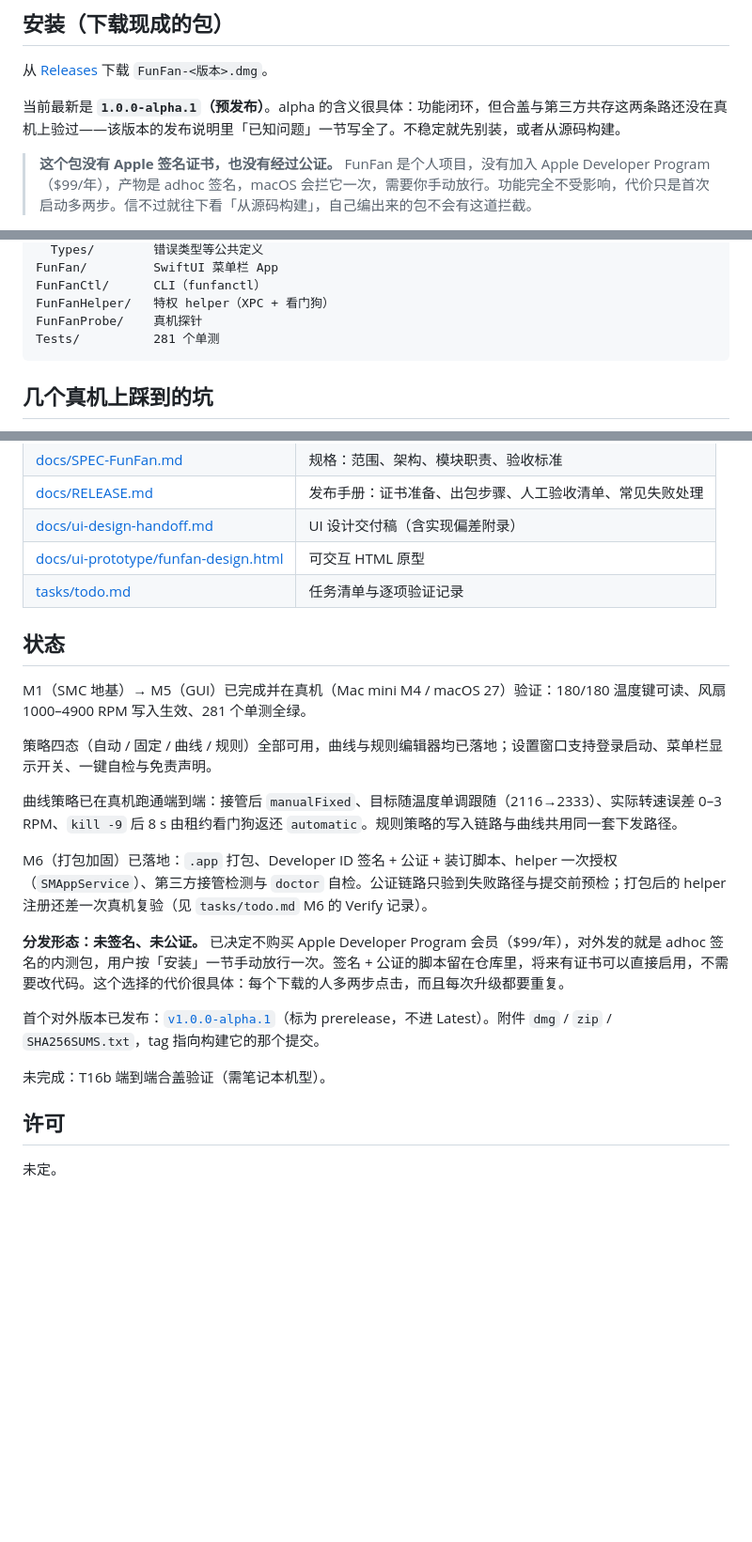
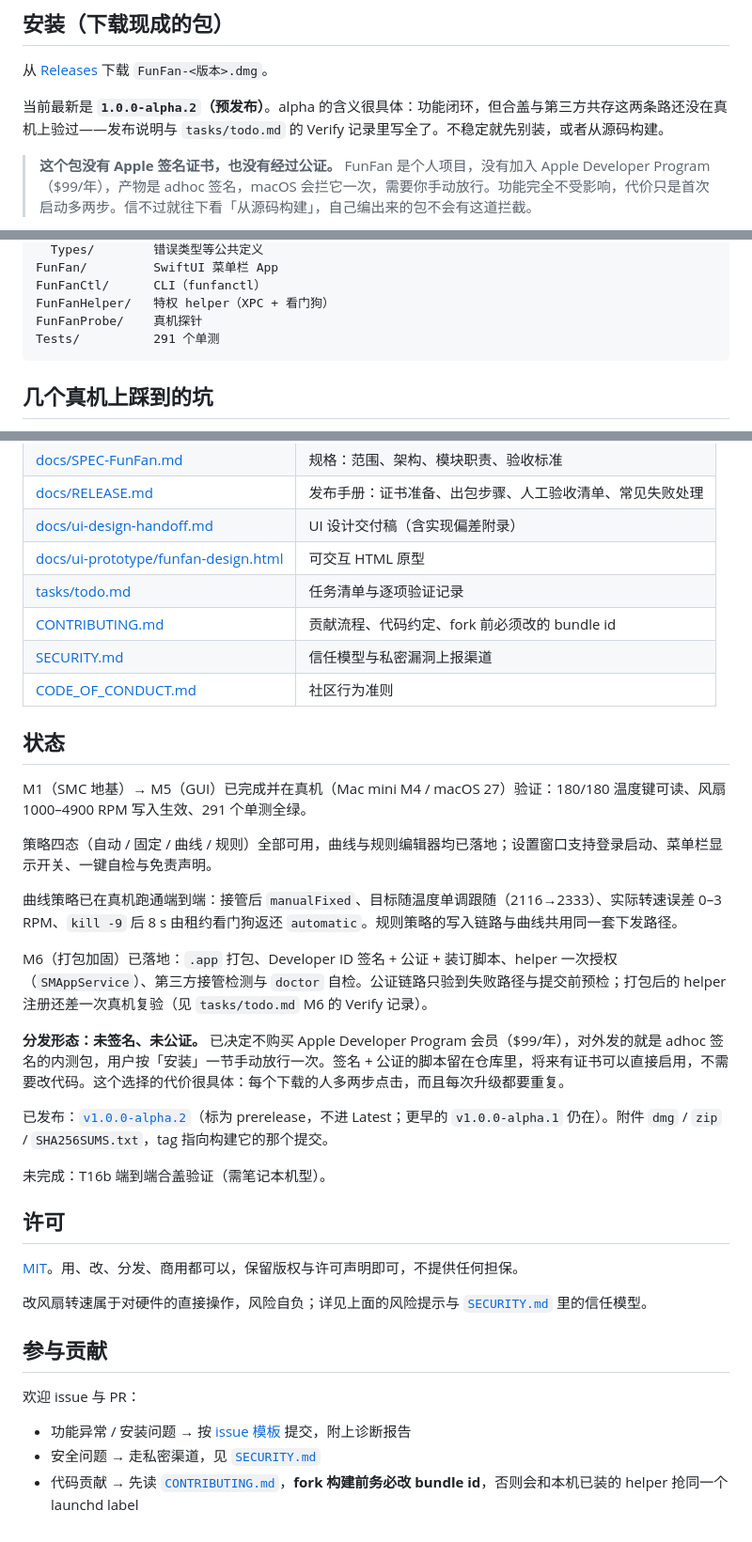
Before and after one commit to lovexiaov/funfan, a Markdown page: README.md, 3 parts joined by grey strips. Shown at 94% size. Rendered like a GitHub page; blank space fills up the shorter version.

````diff
--- a/README.md
+++ b/README.md
@@ -20,7 +36,7 @@ macOS 菜单栏风扇控制工具，面向 **Apple Silicon**。零第三方依
 
 从 [Releases](https://github.com/lovexiaov/funfan/releases) 下载 `FunFan-<版本>.dmg`。
 
-当前最新是 **`1.0.0-alpha.1`（预发布）**。alpha 的含义很具体：功能闭环，但合盖与第三方共存这两条路还没在真机上验过——该版本的发布说明里「已知问题」一节写全了。不稳定就先别装，或者从源码构建。
+当前最新是 **`1.0.0-alpha.2`（预发布）**。alpha 的含义很具体：功能闭环，但合盖与第三方共存这两条路还没在真机上验过——发布说明与 `tasks/todo.md` 的 Verify 记录里写全了。不稳定就先别装，或者从源码构建。
 
 > **这个包没有 Apple 签名证书，也没有经过公证。** FunFan 是个人项目，没有加入 Apple Developer Program（$99/年），产物是 adhoc 签名，macOS 会拦它一次，需要你手动放行。功能完全不受影响，代价只是首次启动多两步。信不过就往下看「从源码构建」，自己编出来的包不会有这道拦截。
 
@@ -248,7 +264,7 @@ FunFan/         SwiftUI 菜单栏 App
 FunFanCtl/      CLI（funfanctl）
 FunFanHelper/   特权 helper（XPC + 看门狗）
 FunFanProbe/    真机探针
-Tests/          281 个单测
+Tests/          291 个单测
 ```
 
 ## 几个真机上踩到的坑
@@ -278,10 +294,13 @@ Tests/          281 个单测
 | [docs/ui-design-handoff.md](docs/ui-design-handoff.md) | UI 设计交付稿（含实现偏差附录） |
 | [docs/ui-prototype/funfan-design.html](docs/ui-prototype/funfan-design.html) | 可交互 HTML 原型 |
 | [tasks/todo.md](tasks/todo.md) | 任务清单与逐项验证记录 |
+| [CONTRIBUTING.md](CONTRIBUTING.md) | 贡献流程、代码约定、fork 前必须改的 bundle id |
+| [SECURITY.md](SECURITY.md) | 信任模型与私密漏洞上报渠道 |
+| [CODE_OF_CONDUCT.md](CODE_OF_CONDUCT.md) | 社区行为准则 |
 
 ## 状态
 
-M1（SMC 地基）→ M5（GUI）已完成并在真机（Mac mini M4 / macOS 27）验证：180/180 温度键可读、风扇 1000–4900 RPM 写入生效、281 个单测全绿。
+M1（SMC 地基）→ M5（GUI）已完成并在真机（Mac mini M4 / macOS 27）验证：180/180 温度键可读、风扇 1000–4900 RPM 写入生效、291 个单测全绿。
 
 策略四态（自动 / 固定 / 曲线 / 规则）全部可用，曲线与规则编辑器均已落地；设置窗口支持登录启动、菜单栏显示开关、一键自检与免责声明。
 
@@ -291,10 +310,20 @@ M6（打包加固）已落地：`.app` 打包、Developer ID 签名 + 公证 +
 
 **分发形态：未签名、未公证。** 已决定不购买 Apple Developer Program 会员（$99/年），对外发的就是 adhoc 签名的内测包，用户按「安装」一节手动放行一次。签名 + 公证的脚本留在仓库里，将来有证书可以直接启用，不需要改代码。这个选择的代价很具体：每个下载的人多两步点击，而且每次升级都要重复。
 
-首个对外版本已发布：[`v1.0.0-alpha.1`](https://github.com/lovexiaov/funfan/releases/tag/v1.0.0-alpha.1)（标为 prerelease，不进 Latest）。附件 `dmg` / `zip` / `SHA256SUMS.txt`，tag 指向构建它的那个提交。
+已发布：[`v1.0.0-alpha.2`](https://github.com/lovexiaov/funfan/releases/tag/v1.0.0-alpha.2)（标为 prerelease，不进 Latest；更早的 `v1.0.0-alpha.1` 仍在）。附件 `dmg` / `zip` / `SHA256SUMS.txt`，tag 指向构建它的那个提交。
 
 未完成：T16b 端到端合盖验证（需笔记本机型）。
 
 ## 许可
 
-未定。
+[MIT](LICENSE)。用、改、分发、商用都可以，保留版权与许可声明即可，不提供任何担保。
+
+改风扇转速属于对硬件的直接操作，风险自负；详见上面的风险提示与 [`SECURITY.md`](SECURITY.md) 里的信任模型。
+
+## 参与贡献
+
+欢迎 issue 与 PR：
+
+- 功能异常 / 安装问题 → 按 [issue 模板](https://github.com/lovexiaov/funfan/issues/new/choose) 提交，附上诊断报告
+- 安全问题 → 走私密渠道，见 [`SECURITY.md`](SECURITY.md)
+- 代码贡献 → 先读 [`CONTRIBUTING.md`](CONTRIBUTING.md)，**fork 构建前务必改 bundle id**，否则会和本机已装的 helper 抢同一个 launchd label
````
Also changed, not shown: other parts of README.md (+18 -2 lines), .github/PULL_REQUEST_TEMPLATE.md (added, +22 -0 lines), CODE_OF_CONDUCT.md (added, +80 -0 lines), CONTRIBUTING.md (added, +78 -0 lines), SECURITY.md (added, +53 -0 lines), docs/ui-prototype/rules-window.png (added), 6 other files.
